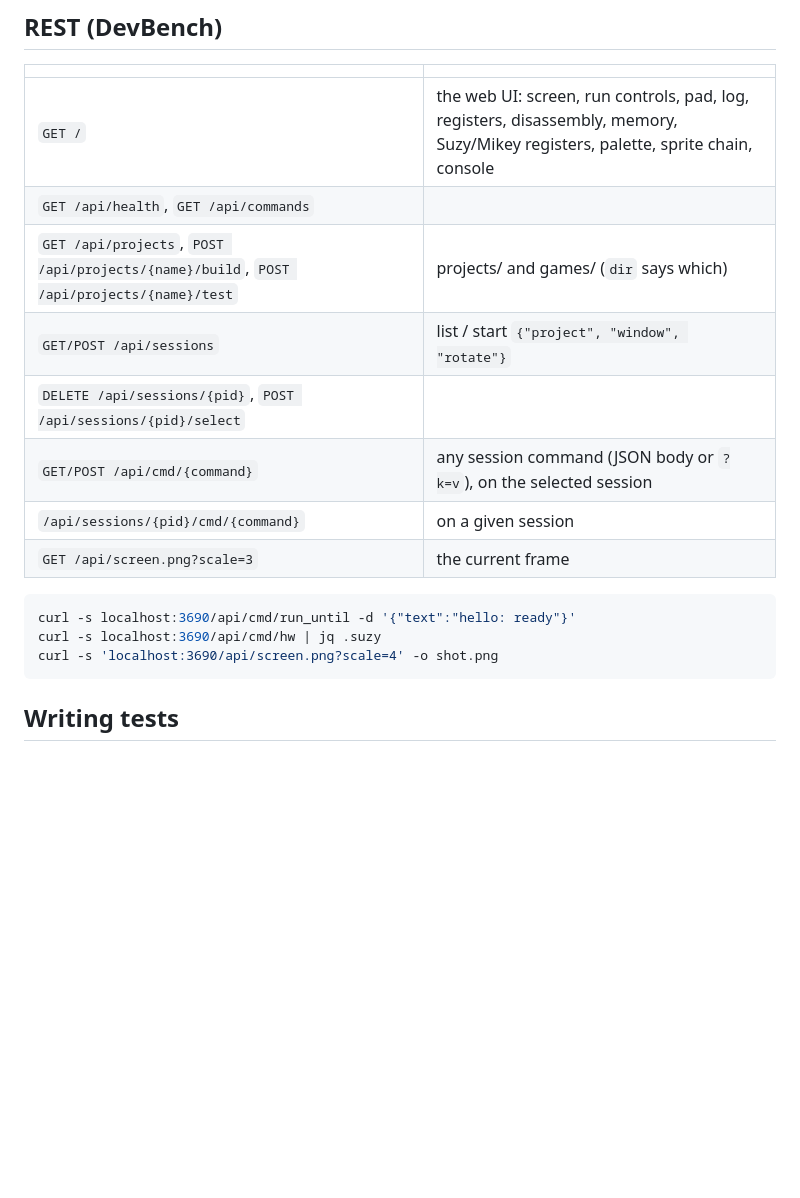
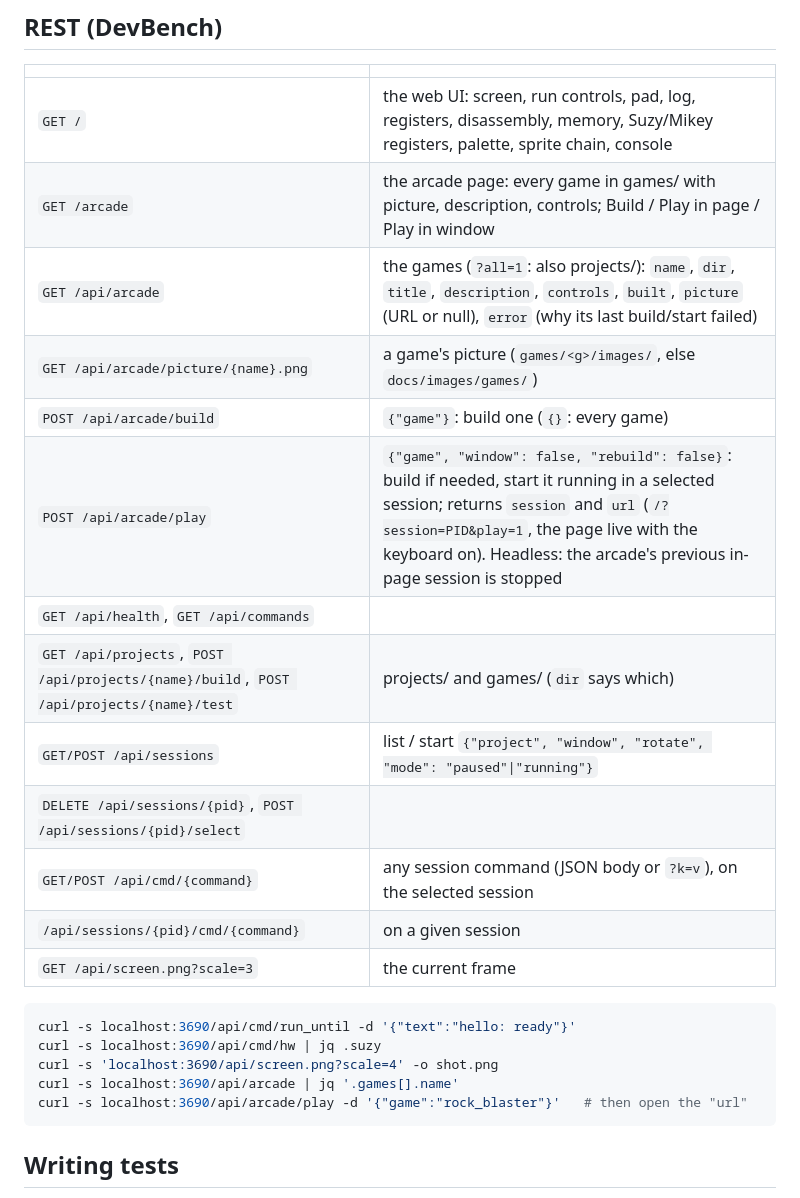
Before and after one commit to geekychris/lynxdev, a Markdown page: docs/mcp.md, the part around the change. Drawn GitHub-style; blank space fills up the shorter version.

````diff
--- a/docs/mcp.md
+++ b/docs/mcp.md
@@ -47,9 +47,14 @@ Addresses take numbers, `$hex`, `0x..`, symbols from the `.lbl`/`.map`
 | | |
 |---|---|
 | `GET /` | the web UI: screen, run controls, pad, log, registers, disassembly, memory, Suzy/Mikey registers, palette, sprite chain, console |
+| `GET /arcade` | the arcade page: every game in games/ with picture, description, controls; Build / Play in page / Play in window |
+| `GET /api/arcade` | the games (`?all=1`: also projects/): `name`, `dir`, `title`, `description`, `controls`, `built`, `picture` (URL or null), `error` (why its last build/start failed) |
+| `GET /api/arcade/picture/{name}.png` | a game's picture (`games/<g>/images/`, else `docs/images/games/`) |
+| `POST /api/arcade/build` | `{"game"}`: build one (`{}`: every game) |
+| `POST /api/arcade/play` | `{"game", "window": false, "rebuild": false}`: build if needed, start it running in a selected session; returns `session` and `url` (`/?session=PID&play=1`, the page live with the keyboard on). Headless: the arcade's previous in-page session is stopped |
 | `GET /api/health`, `GET /api/commands` | |
 | `GET /api/projects`, `POST /api/projects/{name}/build`, `POST /api/projects/{name}/test` | projects/ and games/ (`dir` says which) |
-| `GET/POST /api/sessions` | list / start `{"project", "window", "rotate"}` |
+| `GET/POST /api/sessions` | list / start `{"project", "window", "rotate", "mode": "paused"\|"running"}` |
 | `DELETE /api/sessions/{pid}`, `POST /api/sessions/{pid}/select` | |
 | `GET/POST /api/cmd/{command}` | any session command (JSON body or `?k=v`), on the selected session |
 | `/api/sessions/{pid}/cmd/{command}` | on a given session |
@@ -59,6 +64,8 @@ Addresses take numbers, `$hex`, `0x..`, symbols from the `.lbl`/`.map`
 curl -s localhost:3690/api/cmd/run_until -d '{"text":"hello: ready"}'
 curl -s localhost:3690/api/cmd/hw | jq .suzy
 curl -s 'localhost:3690/api/screen.png?scale=4' -o shot.png
+curl -s localhost:3690/api/arcade | jq '.games[].name'
+curl -s localhost:3690/api/arcade/play -d '{"game":"rock_blaster"}'   # then open the "url"
 ```
 
 ## Writing tests
````
Also changed, not shown: CLAUDE.md (+2 -0 lines), README.md (+24 -2 lines), docs/images/devbench-arcade.png (added), 5 other files.
